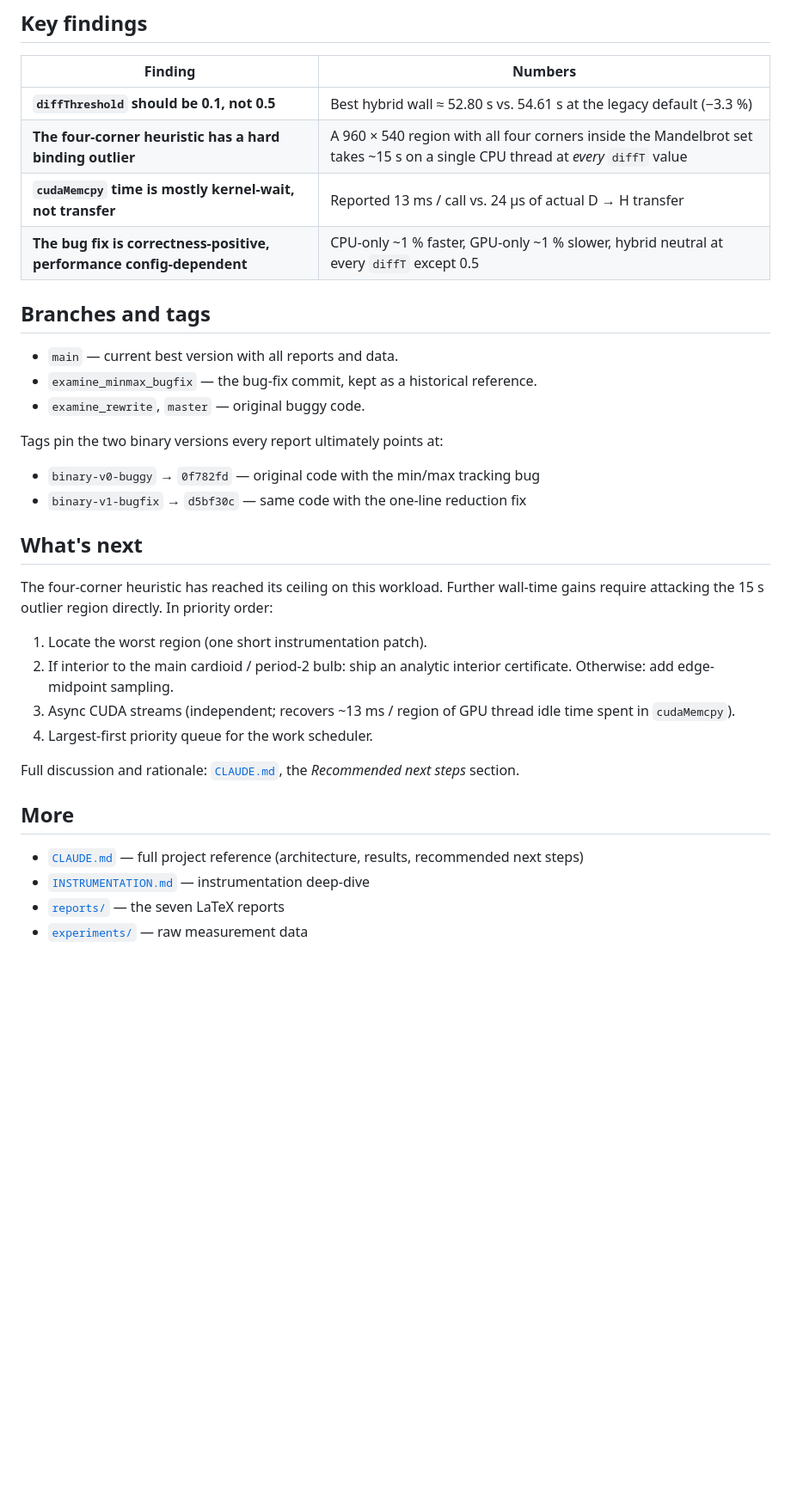
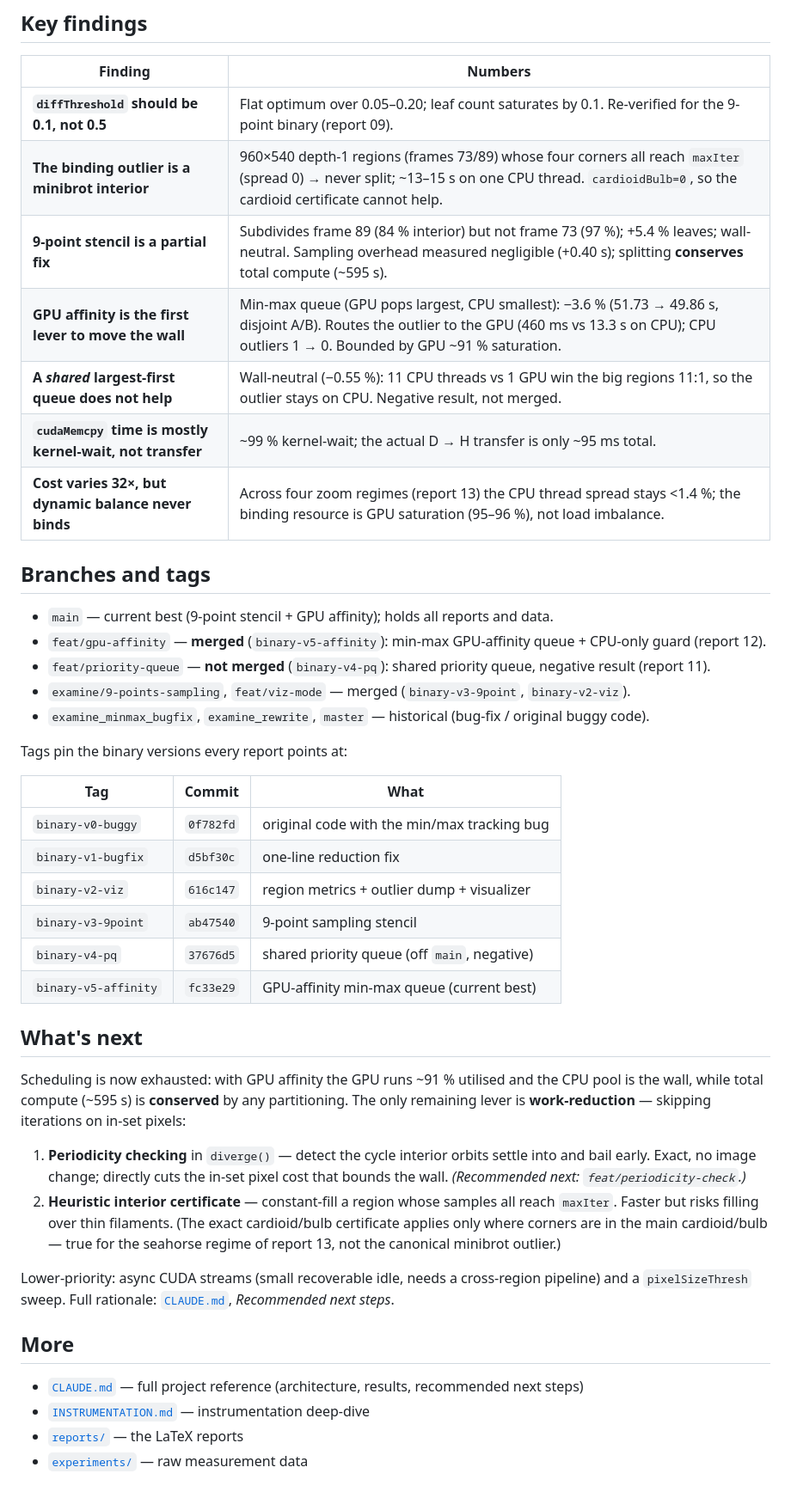
Before and after one commit to MFSaavedra/mandelbrot_hybrid_profiled, a Markdown page: README.md, the part around one of its changes. Shown at 86% size. Rendered like a GitHub page; blank space fills up the shorter version.

```diff
--- a/README.md
+++ b/README.md
@@ -61,41 +82,56 @@ PDFs build under `reports/NN-name.pdf` via `scripts/build_report.sh`.
 
 | Finding | Numbers |
 |---|---|
-| **`diffThreshold` should be 0.1, not 0.5** | Best hybrid wall ≈ 52.80 s vs. 54.61 s at the legacy default (−3.3 %) |
-| **The four-corner heuristic has a hard binding outlier** | A 960 × 540 region with all four corners inside the Mandelbrot set takes ~15 s on a single CPU thread at *every* `diffT` value |
-| **`cudaMemcpy` time is mostly kernel-wait, not transfer** | Reported 13 ms / call vs. 24 µs of actual D → H transfer |
-| **The bug fix is correctness-positive, performance config-dependent** | CPU-only ~1 % faster, GPU-only ~1 % slower, hybrid neutral at every `diffT` except 0.5 |
+| **`diffThreshold` should be 0.1, not 0.5** | Flat optimum over 0.05–0.20; leaf count saturates by 0.1. Re-verified for the 9-point binary (report 09). |
+| **The binding outlier is a minibrot interior** | 960×540 depth-1 regions (frames 73/89) whose four corners all reach `maxIter` (spread 0) → never split; ~13–15 s on one CPU thread. `cardioidBulb=0`, so the cardioid certificate cannot help. |
+| **9-point stencil is a partial fix** | Subdivides frame 89 (84 % interior) but not frame 73 (97 %); +5.4 % leaves; wall-neutral. Sampling overhead measured negligible (+0.40 s); splitting **conserves** total compute (~595 s). |
+| **GPU affinity is the first lever to move the wall** | Min-max queue (GPU pops largest, CPU smallest): −3.6 % (51.73 → 49.86 s, disjoint A/B). Routes the outlier to the GPU (460 ms vs 13.3 s on CPU); CPU outliers 1 → 0. Bounded by GPU ~91 % saturation. |
+| **A *shared* largest-first queue does not help** | Wall-neutral (−0.55 %): 11 CPU threads vs 1 GPU win the big regions 11:1, so the outlier stays on CPU. Negative result, not merged. |
+| **`cudaMemcpy` time is mostly kernel-wait, not transfer** | ~99 % kernel-wait; the actual D → H transfer is only ~95 ms total. |
+| **Cost varies 32×, but dynamic balance never binds** | Across four zoom regimes (report 13) the CPU thread spread stays <1.4 %; the binding resource is GPU saturation (95–96 %), not load imbalance. |
 
 ## Branches and tags
 
-- `main` — current best version with all reports and data.
-- `examine_minmax_bugfix` — the bug-fix commit, kept as a historical reference.
-- `examine_rewrite`, `master` — original buggy code.
+- `main` — current best (9-point stencil + GPU affinity); holds all reports and data.
+- `feat/gpu-affinity` — **merged** (`binary-v5-affinity`): min-max GPU-affinity queue + CPU-only guard (report 12).
+- `feat/priority-queue` — **not merged** (`binary-v4-pq`): shared priority queue, negative result (report 11).
+- `examine/9-points-sampling`, `feat/viz-mode` — merged (`binary-v3-9point`, `binary-v2-viz`).
+- `examine_minmax_bugfix`, `examine_rewrite`, `master` — historical (bug-fix / original buggy code).
 
-Tags pin the two binary versions every report ultimately points at:
+Tags pin the binary versions every report points at:
 
-- `binary-v0-buggy` → `0f782fd` — original code with the min/max tracking bug
-- `binary-v1-bugfix` → `d5bf30c` — same code with the one-line reduction fix
+| Tag | Commit | What |
+|---|---|---|
+| `binary-v0-buggy` | `0f782fd` | original code with the min/max tracking bug |
+| `binary-v1-bugfix` | `d5bf30c` | one-line reduction fix |
+| `binary-v2-viz` | `616c147` | region metrics + outlier dump + visualizer |
+| `binary-v3-9point` | `ab47540` | 9-point sampling stencil |
+| `binary-v4-pq` | `37676d5` | shared priority queue (off `main`, negative) |
+| `binary-v5-affinity` | `fc33e29` | GPU-affinity min-max queue (current best) |
 
 ## What's next
 
-The four-corner heuristic has reached its ceiling on this workload. Further
-wall-time gains require attacking the 15 s outlier region directly. In
-priority order:
+Scheduling is now exhausted: with GPU affinity the GPU runs ~91 % utilised and
+the CPU pool is the wall, while total compute (~595 s) is **conserved** by any
+partitioning. The only remaining lever is **work-reduction** — skipping
+iterations on in-set pixels:
 
-1. Locate the worst region (one short instrumentation patch).
-2. If interior to the main cardioid / period-2 bulb: ship an analytic
-   interior certificate. Otherwise: add edge-midpoint sampling.
-3. Async CUDA streams (independent; recovers ~13 ms / region of GPU thread
-   idle time spent in `cudaMemcpy`).
-4. Largest-first priority queue for the work scheduler.
+1. **Periodicity checking** in `diverge()` — detect the cycle interior orbits
+   settle into and bail early. Exact, no image change; directly cuts the
+   in-set pixel cost that bounds the wall. *(Recommended next: `feat/periodicity-check`.)*
+2. **Heuristic interior certificate** — constant-fill a region whose samples all
+   reach `maxIter`. Faster but risks filling over thin filaments. (The exact
+   cardioid/bulb certificate applies only where corners are in the main
+   cardioid/bulb — true for the seahorse regime of report 13, not the canonical
+   minibrot outlier.)
 
-Full discussion and rationale: [`CLAUDE.md`](CLAUDE.md), the *Recommended next
-steps* section.
+Lower-priority: async CUDA streams (small recoverable idle, needs a cross-region
+pipeline) and a `pixelSizeThresh` sweep. Full rationale: [`CLAUDE.md`](CLAUDE.md),
+*Recommended next steps*.
 
 ## More
 
 - [`CLAUDE.md`](CLAUDE.md) — full project reference (architecture, results, recommended next steps)
 - [`INSTRUMENTATION.md`](INSTRUMENTATION.md) — instrumentation deep-dive
-- [`reports/`](reports/) — the seven LaTeX reports
+- [`reports/`](reports/) — the LaTeX reports
 - [`experiments/`](experiments/) — raw measurement data
```
Also changed, not shown: other parts of README.md (+37 -16 lines).
